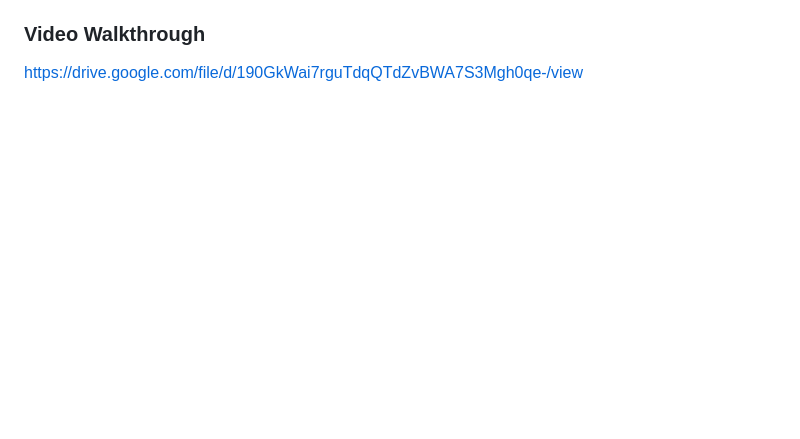
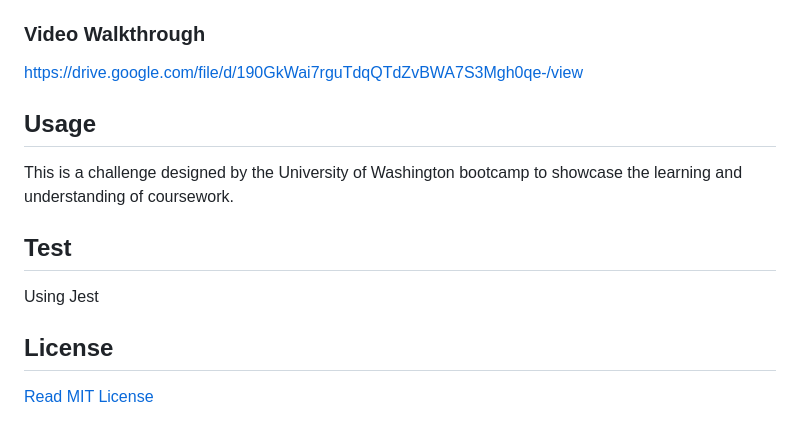
Before and after one commit to aecarena/10-Object-Oriented-Programming-Challenge-Team-Profile-Generator, a Markdown page: README.md, the part around the change printed below. GitHub-like rendering; blank space fills up the shorter version.

```diff
--- a/README.md
+++ b/README.md
@@ -40,3 +51,12 @@ This is a screenshot of the generated HTML webpage.
 ### Video Walkthrough
 
 https://drive.google.com/file/d/190GkWai7rguTdqQTdZvBWA7S3Mgh0qe-/view
+
+## Usage
+
+ This is a challenge designed by the University of Washington bootcamp to showcase the learning and understanding of coursework.
+
+ ## Test
+ Using Jest
+ ## License
+[Read MIT License](https://opensource.org/licenses/MIT)
```
Also changed, not shown: other parts of README.md (+36 -25 lines), dist/image1.jpg (added).
